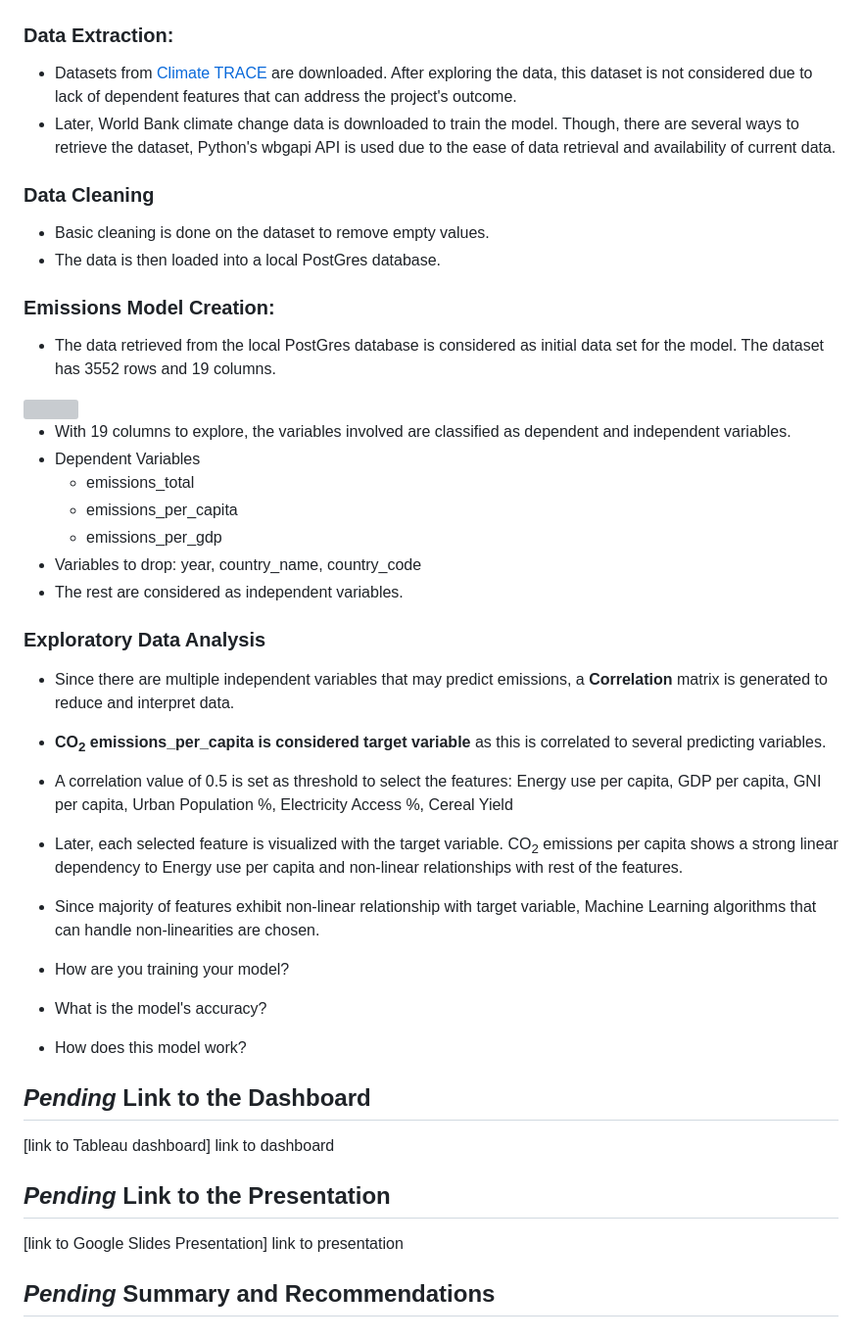
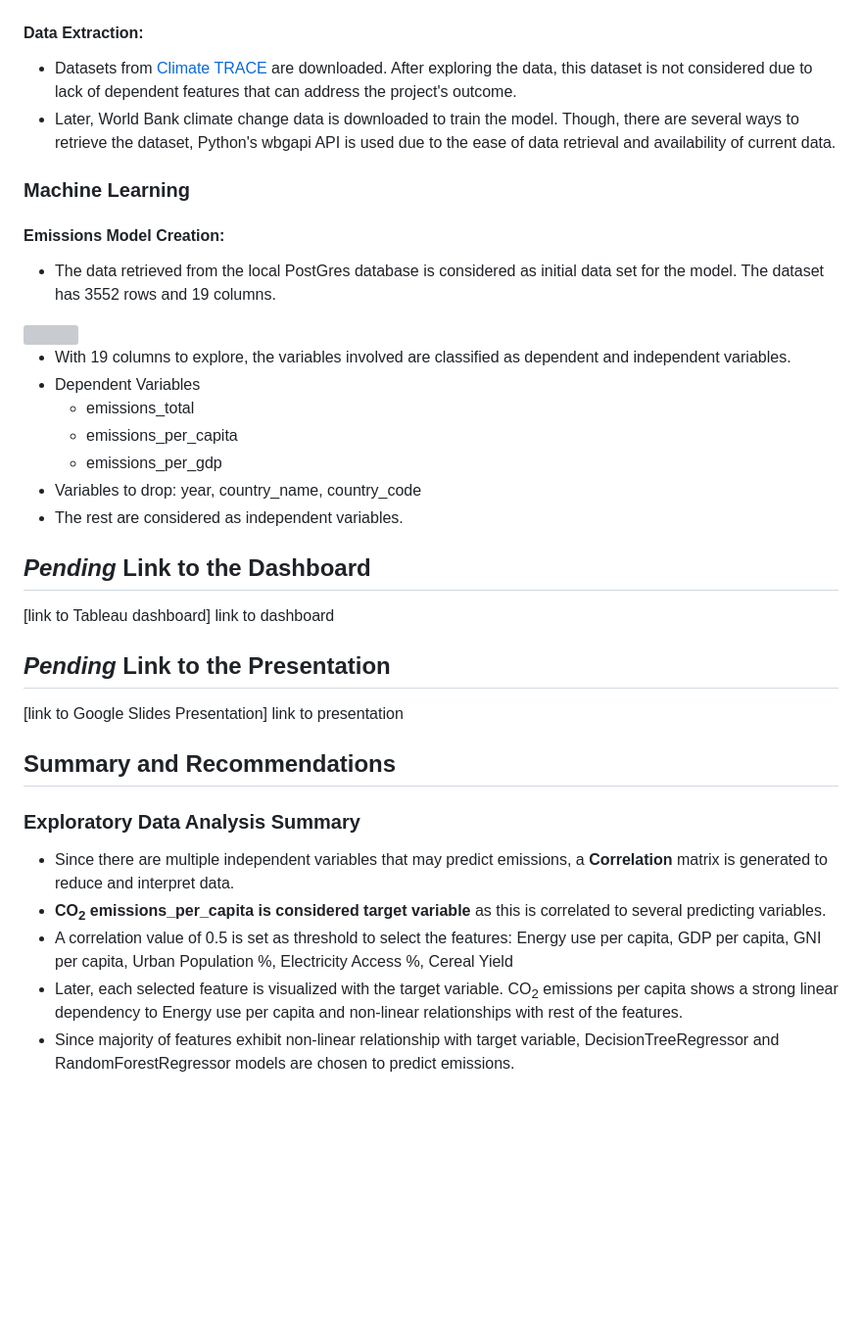
Before and after one commit to sahithig1/capstone_greenhouse_emissions, a Markdown page: README.md, the part around one of its changes. Shown at 98% size. GitHub-like rendering; blank space fills up the shorter version; grey boxes are pictures that could not be loaded.

```diff
--- a/README.md
+++ b/README.md
@@ -99,17 +65,13 @@ The ERD diagram is shown below,
 * Database interfaces with the project in some format (database connects to the model)
 ![](images/MLconnected_db.png?raw=true)
 
-### Data Extraction:
+#### Data Extraction:
 
 - Datasets from [Climate TRACE](https://climatetrace.org/) are downloaded. After exploring the data, this dataset is not considered due to lack of dependent features that can address the project's outcome.
 - Later, World Bank climate change data is downloaded to train the model. Though, there are several ways to retrieve the dataset, Python's wbgapi API is used due to the ease of data retrieval and availability of current data.
 
-### Data Cleaning
-
-- Basic cleaning is done on the dataset to remove empty values.
-- The data is then loaded into a local PostGres database.
-
-### Emissions Model Creation:
+### Machine Learning
+#### Emissions Model Creation:
 
 - The data retrieved from the local PostGres database is considered as initial data set for the model. The dataset has 3552 rows and 19 columns.
 <img src="images/emissions_df.png" width="300"/>
@@ -122,22 +84,16 @@ The ERD diagram is shown below,
 - Variables to drop: year, country_name, country_code
 - The rest are considered as independent variables.
 
-### Exploratory Data Analysis
-
-- Since there are multiple independent variables that may predict emissions, a **Correlation** matrix is generated to reduce and interpret data.
-- **CO<sub>2</sub> emissions_per_capita is considered target variable** as this is correlated to several predicting variables.
-- A correlation value of 0.5 is set as threshold to select the features: Energy use per capita, GDP per capita, GNI per capita, Urban Population %, Electricity Access %, Cereal Yield
-- Later, each selected feature is visualized with the target variable. CO<sub>2</sub> emissions per capita shows a strong linear dependency to Energy use per capita and non-linear relationships with rest of the features.
-- Since majority of features exhibit non-linear relationship with target variable, Machine Learning algorithms that can handle non-linearities are chosen.
-
-- How are you training your model?
-- What is the model's accuracy?
-- How does this model work?
-
 ## *Pending* Link to the Dashboard
 [link to Tableau dashboard] <a href="">link to dashboard</a>
 
 ## *Pending* Link to the Presentation
 [link to Google Slides Presentation] <a href="">link to presentation</a>
 
-## *Pending* Summary and Recommendations
+## Summary and Recommendations
+### Exploratory Data Analysis Summary
+- Since there are multiple independent variables that may predict emissions, a **Correlation** matrix is generated to reduce and interpret data.
+- **CO<sub>2</sub> emissions_per_capita is considered target variable** as this is correlated to several predicting variables.
+- A correlation value of 0.5 is set as threshold to select the features: Energy use per capita, GDP per capita, GNI per capita, Urban Population %, Electricity Access %, Cereal Yield
+- Later, each selected feature is visualized with the target variable. CO<sub>2</sub> emissions per capita shows a strong linear dependency to Energy use per capita and non-linear relationships with rest of the features.
+- Since majority of features exhibit non-linear relationship with target variable, DecisionTreeRegressor and RandomForestRegressor models are chosen to predict emissions.
```
Also changed, not shown: other parts of README.md (+17 -51 lines).
